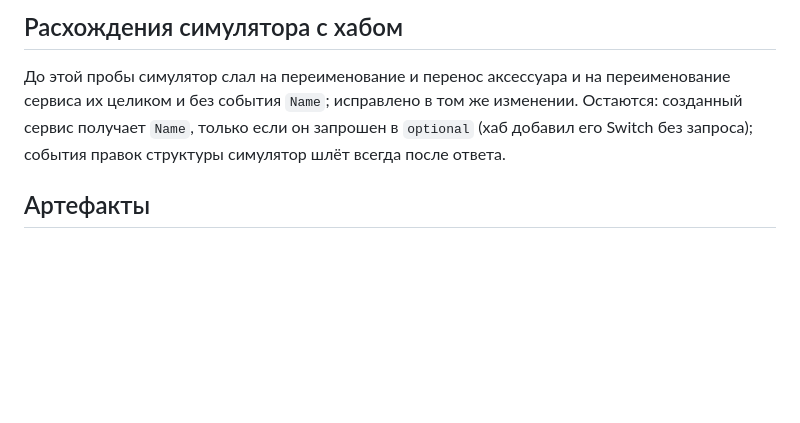
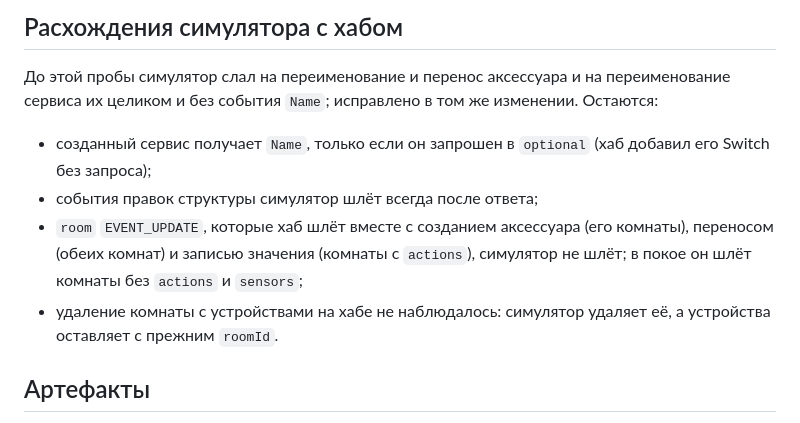
Before and after one commit to xor777/sprut-agent, a Markdown page: research/protocol/2026-10-13-structure-events.md, the part around the change. GitHub-like rendering; blank space fills up the shorter version.

Commit message:
docs(protocol): list what the simulator leaves out of the structure events
The room EVENT_UPDATE frames the hub pushed with an accessory created,
moved and written are not sent by the simulator, and deleting a room that
still has devices was not observed on the hub.

Co-Authored-By: Claude Opus 5.5 <noreply@anthropic.com>

```diff
--- a/research/protocol/2026-10-13-structure-events.md
+++ b/research/protocol/2026-10-13-structure-events.md
@@ -120,9 +120,17 @@ O20261013-structure-events, 2026-10-13. Цель — до правки сним
 
 До этой пробы симулятор слал на переименование и перенос аксессуара и на
 переименование сервиса их целиком и без события `Name`; исправлено в том же
-изменении. Остаются: созданный сервис получает `Name`, только если он
-запрошен в `optional` (хаб добавил его Switch без запроса); события правок
-структуры симулятор шлёт всегда после ответа.
+изменении. Остаются:
+
+- созданный сервис получает `Name`, только если он запрошен в `optional`
+  (хаб добавил его Switch без запроса);
+- события правок структуры симулятор шлёт всегда после ответа;
+- `room` `EVENT_UPDATE`, которые хаб шлёт вместе с созданием аксессуара
+  (его комнаты), переносом (обеих комнат) и записью значения (комнаты с
+  `actions`), симулятор не шлёт; в покое он шлёт комнаты без `actions` и
+  `sensors`;
+- удаление комнаты с устройствами на хабе не наблюдалось: симулятор
+  удаляет её, а устройства оставляет с прежним `roomId`.
 
 ## Артефакты
 
```
